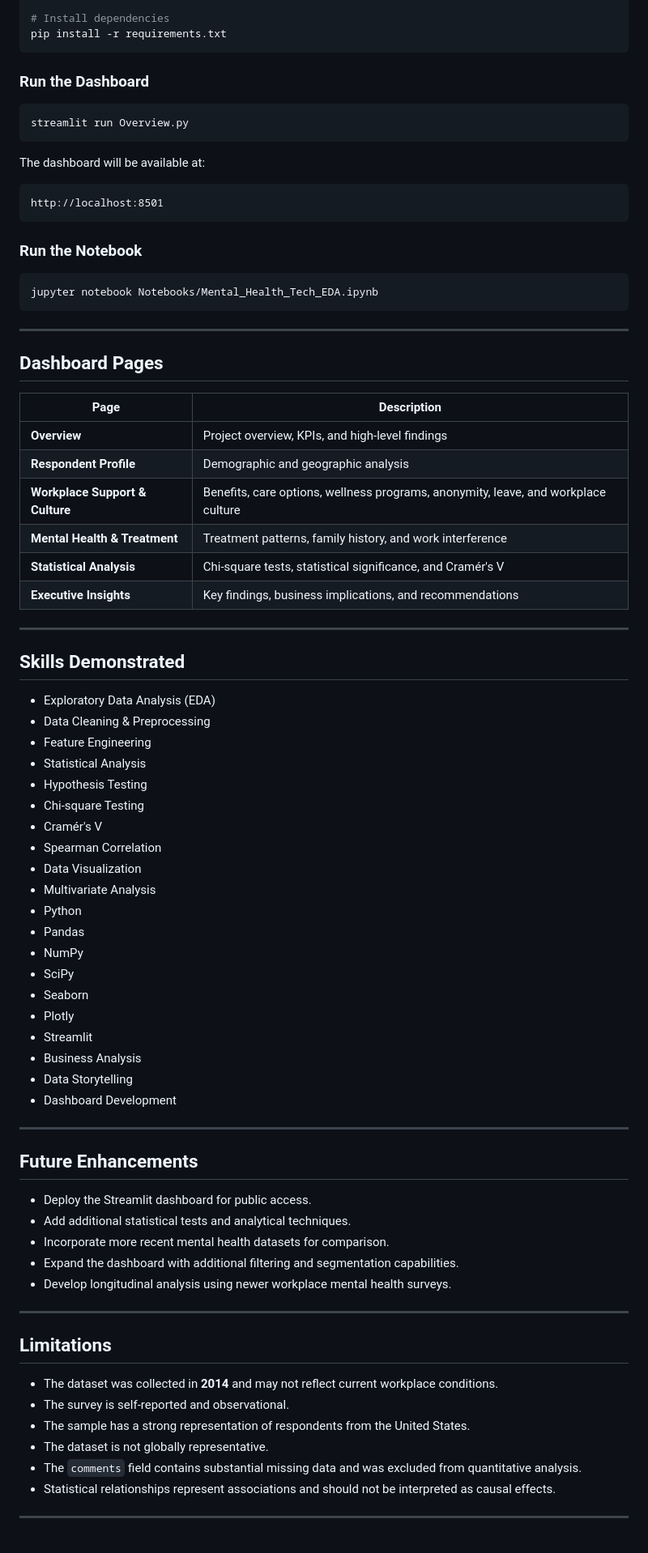
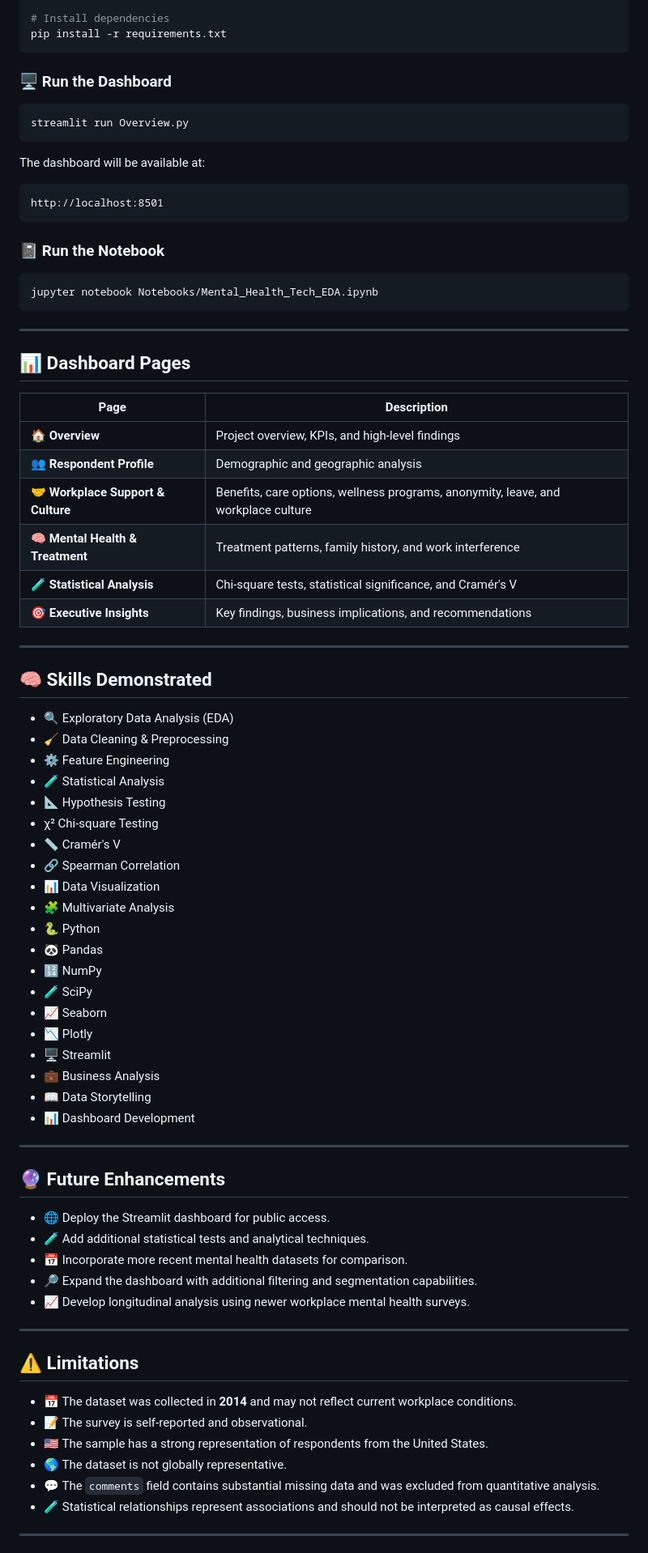
Before and after one commit to T3MP35TT/Mental-Health-In-Tech-Analysis, a Markdown page: README.md, the part around one of its changes. Shown at 81% size. GitHub-like rendering.

````diff
--- a/README.md
+++ b/README.md
@@ -197,7 +202,7 @@ source venv/bin/activate
 pip install -r requirements.txt
 ```
 
-### Run the Dashboard
+### 🖥️ Run the Dashboard
 
 ```bash
 streamlit run Overview.py
@@ -209,7 +214,7 @@ The dashboard will be available at:
 http://localhost:8501
 ```
 
-### Run the Notebook
+### 📓 Run the Notebook
 
 ```bash
 jupyter notebook Notebooks/Mental_Health_Tech_EDA.ipynb
@@ -217,62 +222,62 @@ jupyter notebook Notebooks/Mental_Health_Tech_EDA.ipynb
 
 ---
 
-## Dashboard Pages
+## 📊 Dashboard Pages
 
 | Page | Description |
 |---|---|
-| **Overview** | Project overview, KPIs, and high-level findings |
-| **Respondent Profile** | Demographic and geographic analysis |
-| **Workplace Support & Culture** | Benefits, care options, wellness programs, anonymity, leave, and workplace culture |
-| **Mental Health & Treatment** | Treatment patterns, family history, and work interference |
-| **Statistical Analysis** | Chi-square tests, statistical significance, and Cramér's V |
-| **Executive Insights** | Key findings, business implications, and recommendations |
+| 🏠 **Overview** | Project overview, KPIs, and high-level findings |
+| 👥 **Respondent Profile** | Demographic and geographic analysis |
+| 🤝 **Workplace Support & Culture** | Benefits, care options, wellness programs, anonymity, leave, and workplace culture |
+| 🧠 **Mental Health & Treatment** | Treatment patterns, family history, and work interference |
+| 🧪 **Statistical Analysis** | Chi-square tests, statistical significance, and Cramér's V |
+| 🎯 **Executive Insights** | Key findings, business implications, and recommendations |
 
 ---
 
-## Skills Demonstrated
+## 🧠 Skills Demonstrated
 
-- Exploratory Data Analysis (EDA)
-- Data Cleaning & Preprocessing
-- Feature Engineering
-- Statistical Analysis
-- Hypothesis Testing
-- Chi-square Testing
-- Cramér's V
-- Spearman Correlation
-- Data Visualization
-- Multivariate Analysis
-- Python
-- Pandas
-- NumPy
-- SciPy
-- Seaborn
-- Plotly
-- Streamlit
-- Business Analysis
-- Data Storytelling
-- Dashboard Development
+- 🔍 Exploratory Data Analysis (EDA)
+- 🧹 Data Cleaning & Preprocessing
+- ⚙️ Feature Engineering
+- 🧪 Statistical Analysis
+- 📐 Hypothesis Testing
+- χ² Chi-square Testing
+- 📏 Cramér's V
+- 🔗 Spearman Correlation
+- 📊 Data Visualization
+- 🧩 Multivariate Analysis
+- 🐍 Python
+- 🐼 Pandas
+- 🔢 NumPy
+- 🧪 SciPy
+- 📈 Seaborn
+- 📉 Plotly
+- 🖥️ Streamlit
+- 💼 Business Analysis
+- 📖 Data Storytelling
+- 📊 Dashboard Development
 
 ---
 
-## Future Enhancements
+## 🔮 Future Enhancements
 
-- Deploy the Streamlit dashboard for public access.
-- Add additional statistical tests and analytical techniques.
-- Incorporate more recent mental health datasets for comparison.
-- Expand the dashboard with additional filtering and segmentation capabilities.
-- Develop longitudinal analysis using newer workplace mental health surveys.
+- 🌐 Deploy the Streamlit dashboard for public access.
+- 🧪 Add additional statistical tests and analytical techniques.
+- 📅 Incorporate more recent mental health datasets for comparison.
+- 🔎 Expand the dashboard with additional filtering and segmentation capabilities.
+- 📈 Develop longitudinal analysis using newer workplace mental health surveys.
 
 ---
 
-## Limitations
+## ⚠️ Limitations
 
-- The dataset was collected in **2014** and may not reflect current workplace conditions.
-- The survey is self-reported and observational.
-- The sample has a strong representation of respondents from the United States.
-- The dataset is not globally representative.
-- The `comments` field contains substantial missing data and was excluded from quantitative analysis.
-- Statistical relationships represent associations and should not be interpreted as causal effects.
+- 📅 The dataset was collected in **2014** and may not reflect current workplace conditions.
+- 📝 The survey is self-reported and observational.
+- 🇺🇸 The sample has a strong representation of respondents from the United States.
+- 🌎 The dataset is not globally representative.
+- 💬 The `comments` field contains substantial missing data and was excluded from quantitative analysis.
+- 🧪 Statistical relationships represent associations and should not be interpreted as causal effects.
 
 ---
 
````
Also changed, not shown: other parts of README.md (+99 -94 lines).
